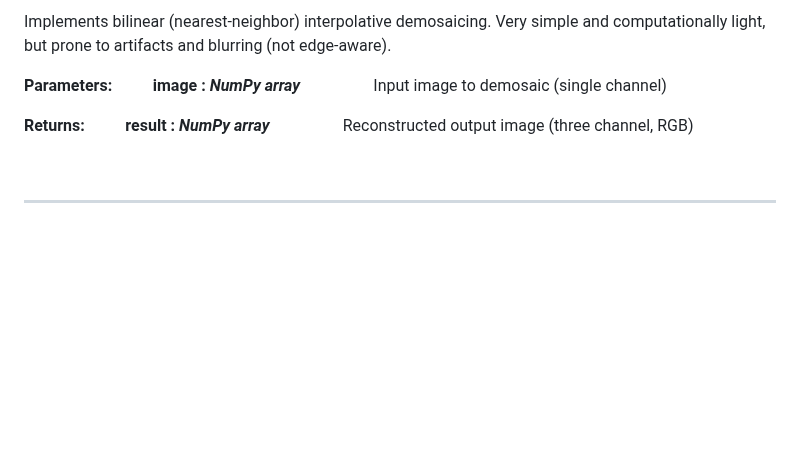
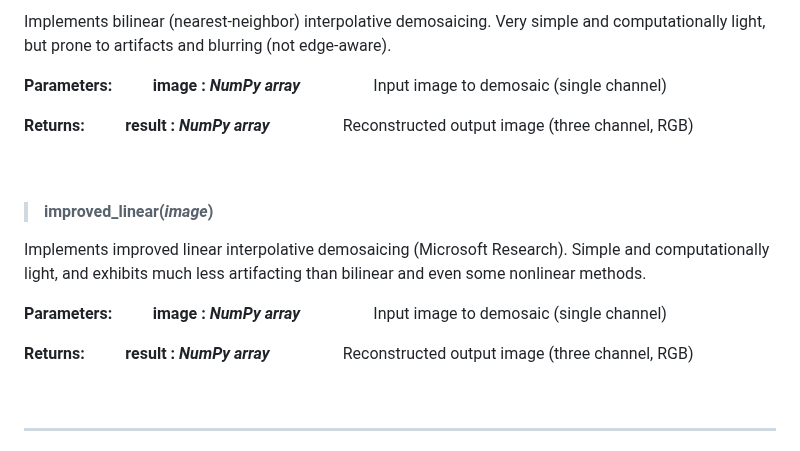
Before and after one commit to archit3ct0/denoising-demosaicing, a Markdown page: docs/function-definitions.md, the part around the change. Rendered like a GitHub page; blank space fills up the shorter version.

Commit message:
Updated docs for improved linear interpolation

```diff
--- a/docs/function-definitions.md
+++ b/docs/function-definitions.md
@@ -42,6 +42,19 @@ Implements bilinear (nearest-neighbor) interpolative demosaicing. Very simple an
 
 <br>
 
+> #### improved_linear(*image*)
+Implements improved linear interpolative demosaicing (Microsoft Research). Simple and computationally light, and exhibits much less artifacting than bilinear and even some nonlinear methods.
+
+**Parameters:**
+&emsp;&emsp; **image : *NumPy array***
+&emsp;&emsp;&emsp;&emsp; Input image to demosaic (single channel)
+
+**Returns:**
+&emsp;&emsp; **result : *NumPy array***
+&emsp;&emsp;&emsp;&emsp; Reconstructed output image (three channel, RGB)
+
+<br>
+
 ***
 
 ## Documentation & Templates
```
Also changed, not shown: docs/denoising-and-demosaicing-methods.md (+8 -1 lines), docs/images/demosaicing_improved_linear.png (added).
